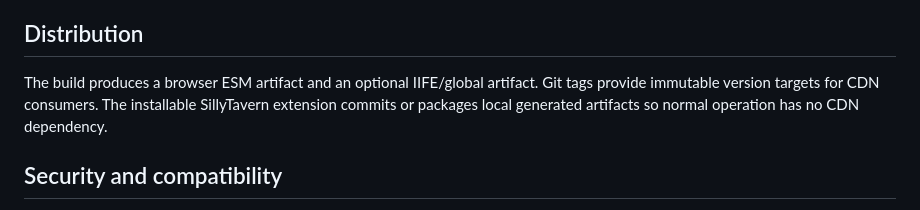
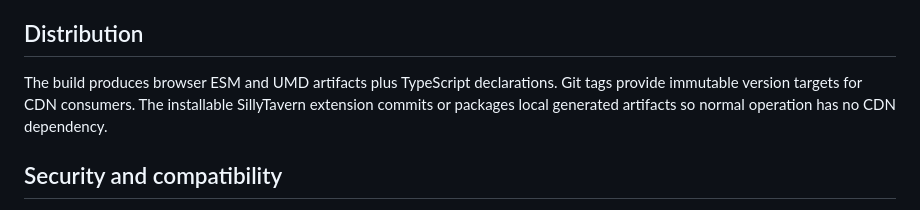
Before and after one commit to OtwakO/ST-ToastNotification, a Markdown page: docs/ARCHITECTURE.md, the part around the change. Rendered like a GitHub page.

Commit message:
docs: correct distribution architecture

```diff
--- a/docs/ARCHITECTURE.md
+++ b/docs/ARCHITECTURE.md
@@ -66,7 +66,7 @@ The ordinary-theme invariant is: deleting `themes/whisper/` and changing only th
 
 ## Distribution
 
-The build produces a browser ESM artifact and an optional IIFE/global artifact. Git tags provide immutable version targets for CDN consumers. The installable SillyTavern extension commits or packages local generated artifacts so normal operation has no CDN dependency.
+The build produces browser ESM and UMD artifacts plus TypeScript declarations. Git tags provide immutable version targets for CDN consumers. The installable SillyTavern extension commits or packages local generated artifacts so normal operation has no CDN dependency.
 
 ## Security and compatibility
 
```
